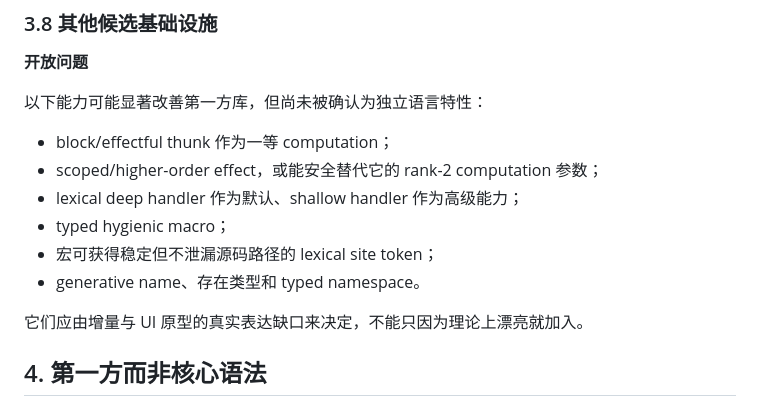
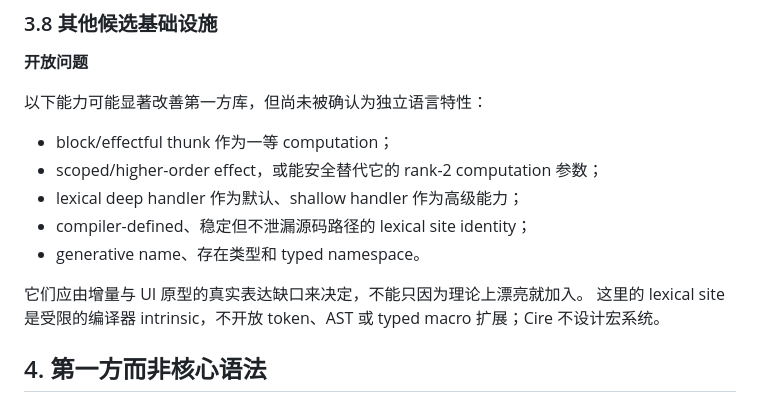
Before and after one commit to Eric-Song-Nop/cirelang, a Markdown page: docs/language-overview.md, the part around the change. Drawn GitHub-style.

Commit message:
docs: remove stale macro design candidates

```diff
--- a/docs/language-overview.md
+++ b/docs/language-overview.md
@@ -189,11 +189,12 @@ park / adopt 到 Owner
 - block/effectful thunk 作为一等 computation；
 - scoped/higher-order effect，或能安全替代它的 rank-2 computation 参数；
 - lexical deep handler 作为默认、shallow handler 作为高级能力；
-- typed hygienic macro；
-- 宏可获得稳定但不泄漏源码路径的 lexical site token；
+- compiler-defined、稳定但不泄漏源码路径的 lexical site identity；
 - generative name、存在类型和 typed namespace。
 
 它们应由增量与 UI 原型的真实表达缺口来决定，不能只因为理论上漂亮就加入。
+这里的 lexical site 是受限的编译器 intrinsic，不开放 token、AST 或 typed
+macro 扩展；Cire 不设计宏系统。
 
 ## 4. 第一方而非核心语法
 
```
Also changed, not shown: docs/reactive-ui.md (+3 -1 lines).
